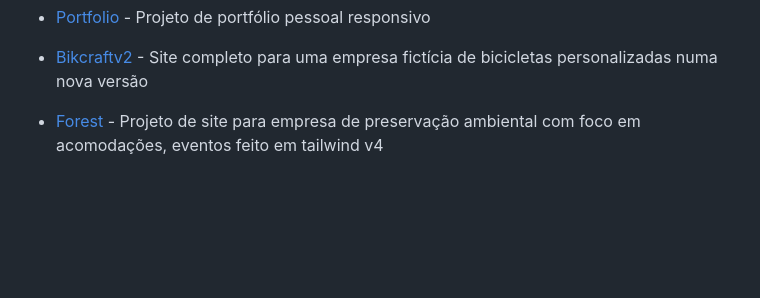
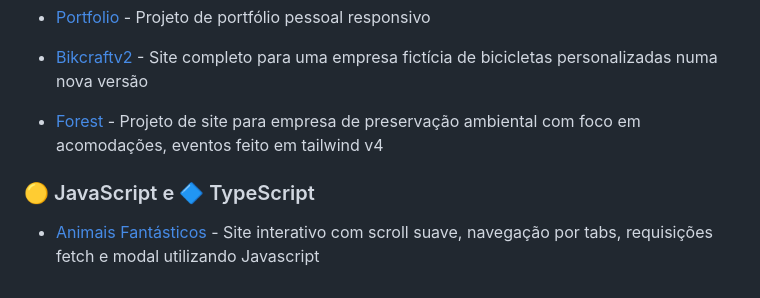
Before and after one commit to matheustorresdev97/origamid, a Markdown page: README.md, the part around the change. Drawn GitHub-style; blank space fills up the shorter version.

Commit message:
update: README

```diff
--- a/README.md
+++ b/README.md
@@ -16,3 +16,7 @@ Este repositório contém todos os projetos práticos desenvolvidos durante minh
 - [Bikcraftv2](bikcraftv2) -  Site completo para uma empresa fictícia de bicicletas personalizadas numa nova versão
 
 - [Forest](forest) - Projeto de site para empresa de preservação ambiental com foco em acomodações, eventos feito em tailwind v4
+
+### 🟡 JavaScript e 🔷 TypeScript
+
+- [Animais Fantásticos](animais-fantasticos) - Site interativo com scroll suave, navegação por tabs, requisições fetch e modal utilizando Javascript
```
Also changed, not shown: animais-fantasticos/README.md (added, +4 -0 lines), screenshots/animais-fantasticos.png (added), screenshots/animais-fantasticos2.png (added), screenshots/animais-fantasticos3.png (added), screenshots/animais-fantasticos4.png (added).
